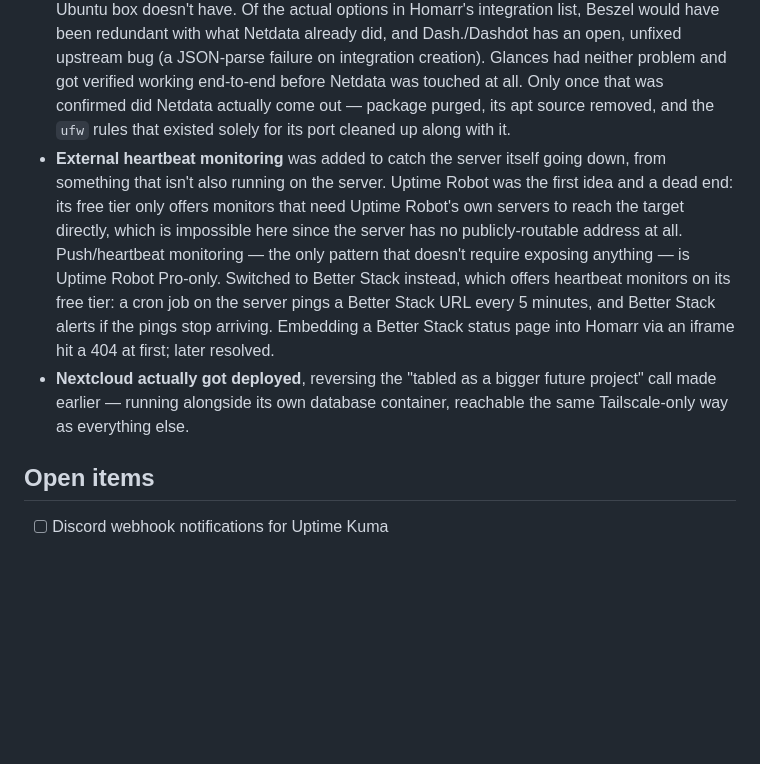
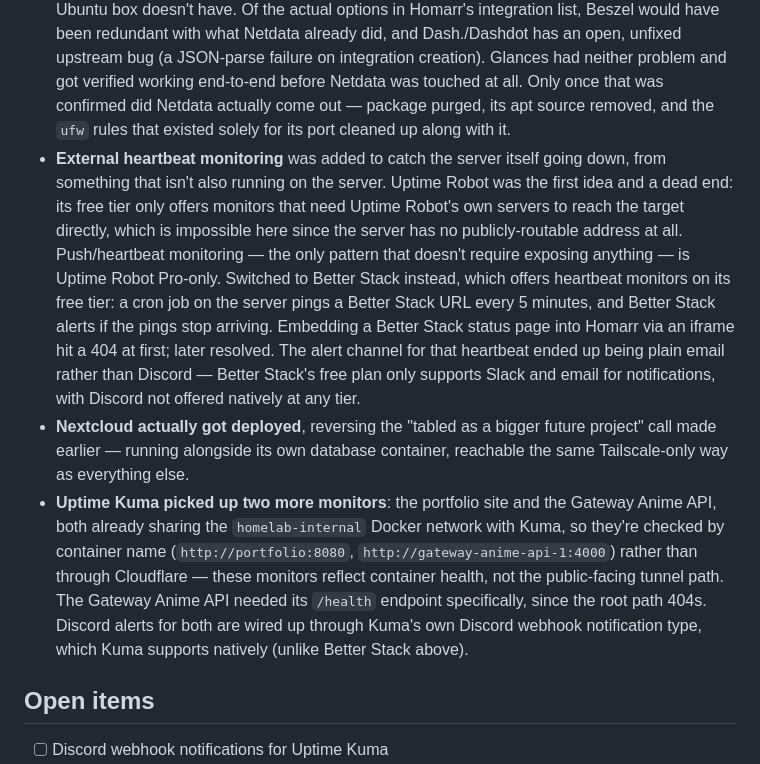
Before and after one commit to darkanon6/ubuntu-server, a Markdown page: README.md, the part around the change. GitHub-like rendering; blank space fills up the shorter version.

Commit message:
Extend Phase 11: Uptime Kuma monitors + Better Stack's real alert channel
Two additions: Uptime Kuma picked up monitors for the portfolio site
and Gateway Anime API, checked by container name over homelab-internal
rather than through Cloudflare (Gateway Anime API needed its /health
endpoint specifically since the root path 404s), with Discord alerts
via Kuma's native webhook notification type. Separately, Better
Stack's heartbeat alert channel ended up as email rather than Discord,
since Discord isn't offered natively on Better Stack at any tier and
the free plan is limited to Slack + email.

Co-Authored-By: Claude Sonnet 5 <noreply@anthropic.com>

```diff
--- a/README.md
+++ b/README.md
@@ -194,8 +194,9 @@ Four more pieces landed in the same post-hardening cleanup, picked back up after
 
 - **Portainer got redeployed.** It had quietly disappeared at some point before this, blamed at the time on "integration issues with Homarr" — a theory that didn't hold up on a second look, since Portainer was never one of Homarr's supported integrations to begin with. The real cause was almost certainly the same Docker hairpin-NAT reachability problem from Phase 9, misdiagnosed as a Portainer-specific issue. Redeployed clean via `docker run` on the internal Docker network, published on the Tailscale IP only, same pattern as everything else. One extra wrinkle: current Portainer CE requires a one-time setup token pulled from the container logs within 5 minutes of first start, not just a username/password — the first token expired before it got used, so the container needed one restart to get a fresh window. It's wired into Homarr as a plain bookmark tile rather than a live-status widget, since no native integration exists for it.
 - **Netdata got fully removed and replaced by Glances**, purely to feed Homarr's system-stats widget. The first idea — Homarr's "Synology DiskStation" integration — was a dead end before it started: that integration only talks to real Synology NAS hardware's DSM API, which this Ubuntu box doesn't have. Of the actual options in Homarr's integration list, Beszel would have been redundant with what Netdata already did, and Dash./Dashdot has an open, unfixed upstream bug (a JSON-parse failure on integration creation). Glances had neither problem and got verified working end-to-end before Netdata was touched at all. Only once that was confirmed did Netdata actually come out — package purged, its apt source removed, and the `ufw` rules that existed solely for its port cleaned up along with it.
-- **External heartbeat monitoring** was added to catch the server itself going down, from something that isn't also running on the server. Uptime Robot was the first idea and a dead end: its free tier only offers monitors that need Uptime Robot's own servers to reach the target directly, which is impossible here since the server has no publicly-routable address at all. Push/heartbeat monitoring — the only pattern that doesn't require exposing anything — is Uptime Robot Pro-only. Switched to Better Stack instead, which offers heartbeat monitors on its free tier: a cron job on the server pings a Better Stack URL every 5 minutes, and Better Stack alerts if the pings stop arriving. Embedding a Better Stack status page into Homarr via an iframe hit a 404 at first; later resolved.
+- **External heartbeat monitoring** was added to catch the server itself going down, from something that isn't also running on the server. Uptime Robot was the first idea and a dead end: its free tier only offers monitors that need Uptime Robot's own servers to reach the target directly, which is impossible here since the server has no publicly-routable address at all. Push/heartbeat monitoring — the only pattern that doesn't require exposing anything — is Uptime Robot Pro-only. Switched to Better Stack instead, which offers heartbeat monitors on its free tier: a cron job on the server pings a Better Stack URL every 5 minutes, and Better Stack alerts if the pings stop arriving. Embedding a Better Stack status page into Homarr via an iframe hit a 404 at first; later resolved. The alert channel for that heartbeat ended up being plain email rather than Discord — Better Stack's free plan only supports Slack and email for notifications, with Discord not offered natively at any tier.
 - **Nextcloud actually got deployed**, reversing the "tabled as a bigger future project" call made earlier — running alongside its own database container, reachable the same Tailscale-only way as everything else.
+- **Uptime Kuma picked up two more monitors**: the portfolio site and the Gateway Anime API, both already sharing the `homelab-internal` Docker network with Kuma, so they're checked by container name (`http://portfolio:8080`, `http://gateway-anime-api-1:4000`) rather than through Cloudflare — these monitors reflect container health, not the public-facing tunnel path. The Gateway Anime API needed its `/health` endpoint specifically, since the root path 404s. Discord alerts for both are wired up through Kuma's own Discord webhook notification type, which Kuma supports natively (unlike Better Stack above).
 
 ## Open items
 
```
